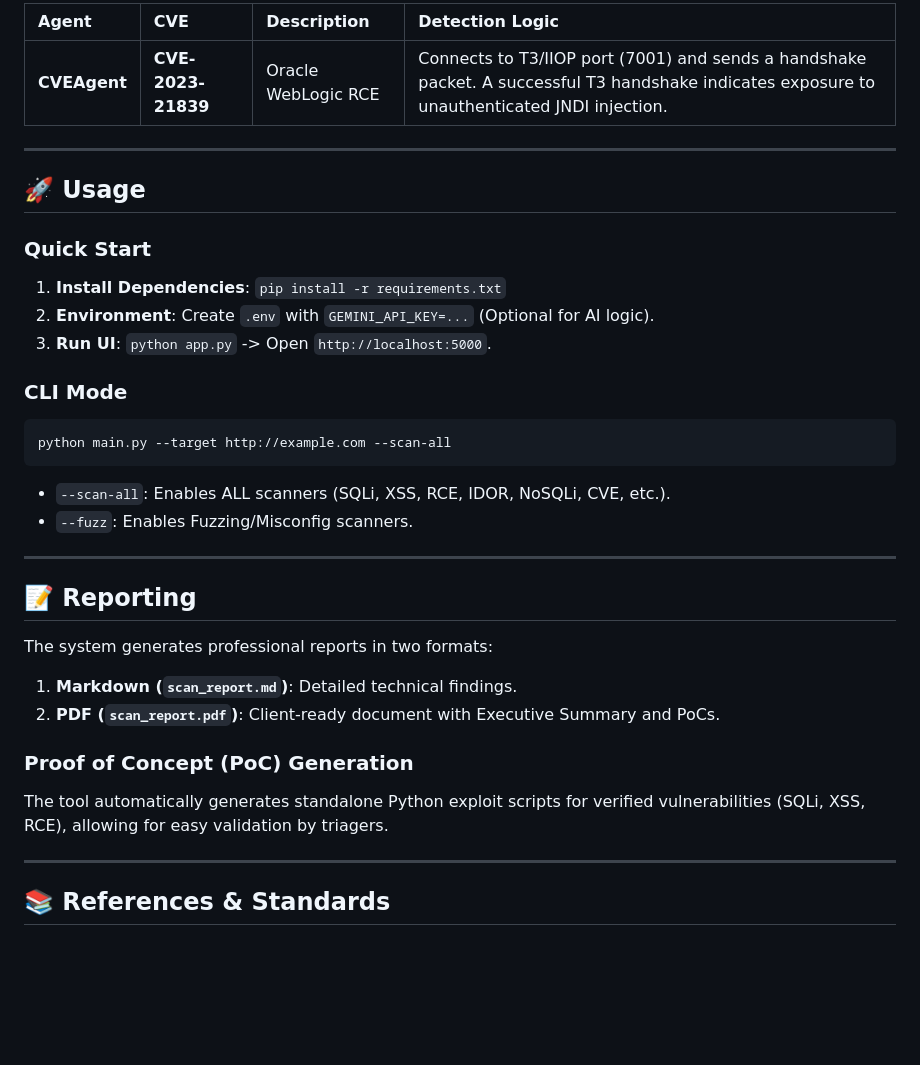
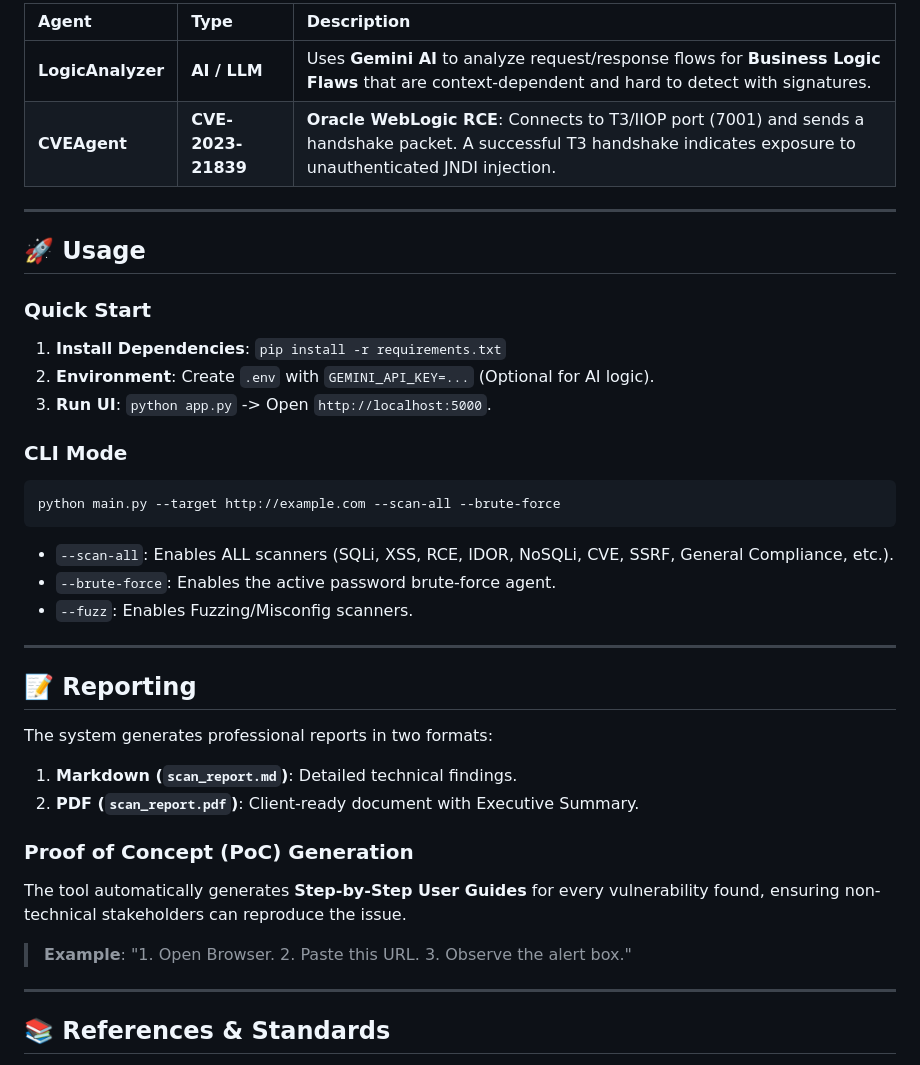
Before and after one commit to alysajad/bughunter, a Markdown page: README.md, the part around the change printed below. Drawn GitHub-style; blank space fills up the shorter version.

Commit message:
Updated README with comprehensive agent documentation

````diff
--- a/README.md
+++ b/README.md
@@ -45,7 +48,8 @@ The system covers the **OWASP Top 10 (2025)** and checks for specific high-impac
 
-| Agent | CVE | Description | Detection Logic |
-| :--- | :--- | :--- | :--- |
-| **CVEAgent** | **CVE-2023-21839** | Oracle WebLogic RCE | Connects to T3/IIOP port (7001) and sends a handshake packet. A successful T3 handshake indicates exposure to unauthenticated JNDI injection. |
+| Agent | Type | Description |
+| :--- | :--- | :--- |
+| **LogicAnalyzer** | **AI / LLM** | Uses **Gemini AI** to analyze request/response flows for **Business Logic Flaws** that are context-dependent and hard to detect with signatures. |
+| **CVEAgent** | **CVE-2023-21839** | **Oracle WebLogic RCE**: Connects to T3/IIOP port (7001) and sends a handshake packet. A successful T3 handshake indicates exposure to unauthenticated JNDI injection. |
 
 ---
 
@@ -58,9 +62,10 @@ The system covers the **OWASP Top 10 (2025)** and checks for specific high-impac
 
 ### CLI Mode
 ```bash
-python main.py --target http://example.com --scan-all
+python main.py --target http://example.com --scan-all --brute-force
 ```
-*   `--scan-all`: Enables ALL scanners (SQLi, XSS, RCE, IDOR, NoSQLi, CVE, etc.).
+*   `--scan-all`: Enables ALL scanners (SQLi, XSS, RCE, IDOR, NoSQLi, CVE, SSRF, General Compliance, etc.).
+*   `--brute-force`: Enables the active password brute-force agent.
 *   `--fuzz`: Enables Fuzzing/Misconfig scanners.
 
 ---
@@ -69,10 +74,11 @@ python main.py --target http://example.com --scan-all
 
 The system generates professional reports in two formats:
 1.  **Markdown (`scan_report.md`)**: Detailed technical findings.
-2.  **PDF (`scan_report.pdf`)**: Client-ready document with Executive Summary and PoCs.
+2.  **PDF (`scan_report.pdf`)**: Client-ready document with Executive Summary.
 
 ### Proof of Concept (PoC) Generation
-The tool automatically generates standalone Python exploit scripts for verified vulnerabilities (SQLi, XSS, RCE), allowing for easy validation by triagers.
+The tool automatically generates **Step-by-Step User Guides** for every vulnerability found, ensuring non-technical stakeholders can reproduce the issue.
+> **Example**: "1. Open Browser. 2. Paste this URL. 3. Observe the alert box."
 
 ---
 
````
Also changed, not shown: other parts of README.md (+9 -6 lines).
